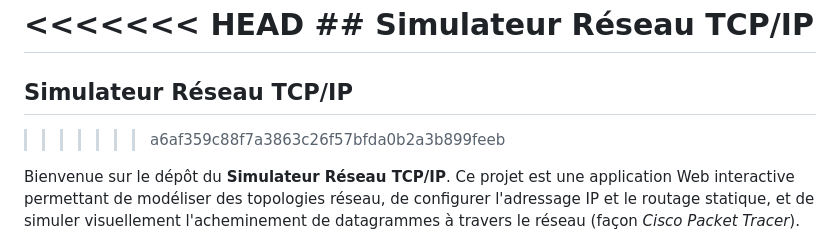
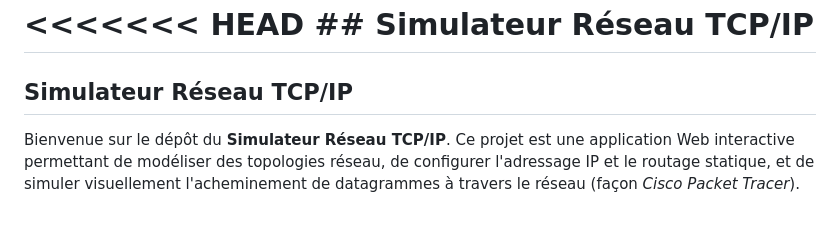
Before and after one commit to Weishen-Rif/BE-Projet-Reseau, a Markdown page: README.md, the part around the change. GitHub-like rendering; blank space fills up the shorter version.

```diff
--- a/README.md
+++ b/README.md
@@ -2,7 +2,6 @@
 ﻿## Simulateur Réseau TCP/IP
 =======
 ## Simulateur Réseau TCP/IP
->>>>>>> a6af359c88f7a3863c26f57bfda0b2a3b899feeb
 
 Bienvenue sur le dépôt du **Simulateur Réseau TCP/IP**. Ce projet est une application Web interactive permettant de modéliser des topologies réseau, de configurer l'adressage IP et le routage statique, et de simuler visuellement l'acheminement de datagrammes à travers le réseau (façon *Cisco Packet Tracer*).
 
```
